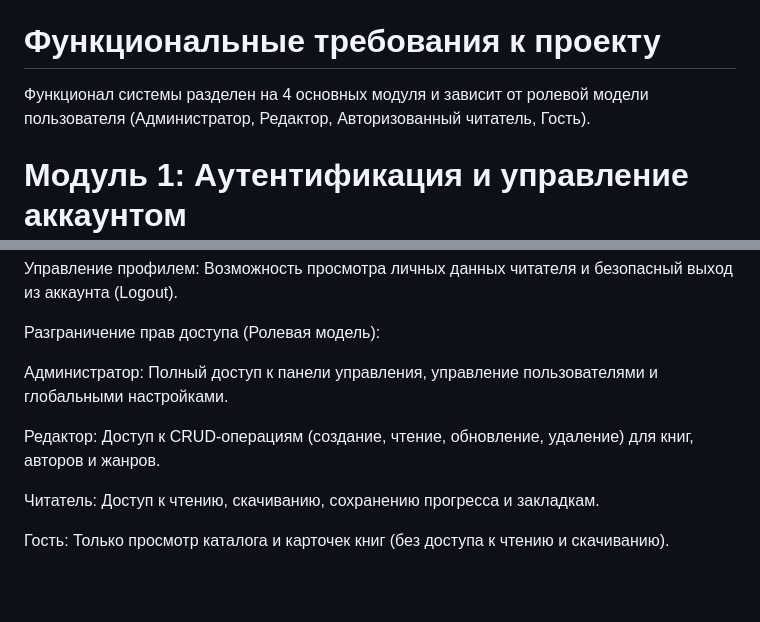
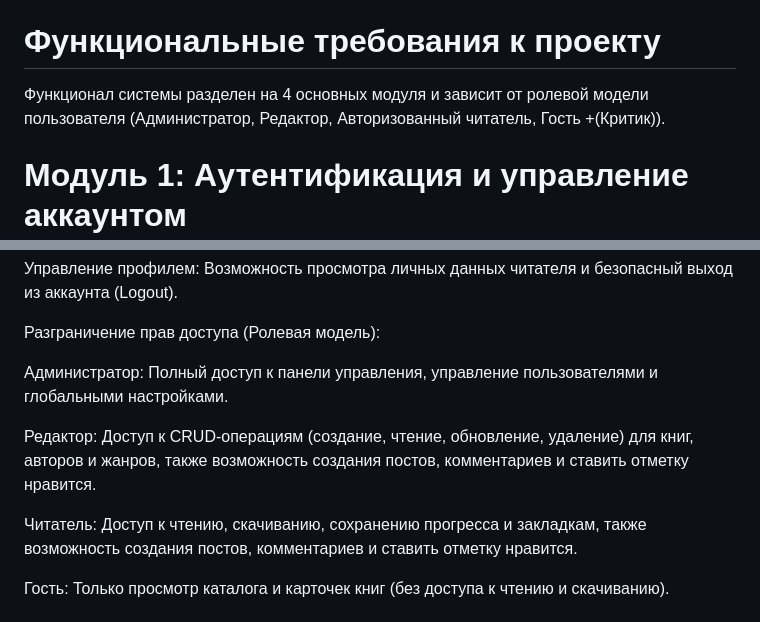
Before and after one commit to anastasizzm/Lore-BookForum, a Markdown page: README.md, 2 parts joined by grey strips. GitHub-like rendering; blank space fills up the shorter version.

Commit message:
fix role

```diff
--- a/README.md
+++ b/README.md
@@ -11,7 +11,7 @@ Lore - книжный форум для читателей и авторов
 
 # Функциональные требования к проекту
 
-Функционал системы разделен на 4 основных модуля и зависит от ролевой модели пользователя (Администратор, Редактор, Авторизованный читатель, Гость).
+Функционал системы разделен на 4 основных модуля и зависит от ролевой модели пользователя (Администратор, Редактор, Авторизованный читатель, Гость +(Критик)).
 
 # Модуль 1: Аутентификация и управление аккаунтом
 Регистрация и Авторизация: Создание учетной записи по Email и паролю, вход в систему с проверкой введенных данных (реализуется на PHP с хешированием паролей).
@@ -22,9 +22,9 @@ Lore - книжный форум для читателей и авторов
 
 Администратор: Полный доступ к панели управления, управление пользователями и глобальными настройками.
 
-Редактор: Доступ к CRUD-операциям (создание, чтение, обновление, удаление) для книг, авторов и жанров.
+Редактор: Доступ к CRUD-операциям (создание, чтение, обновление, удаление) для книг, авторов и жанров, также возможность создания постов, комментариев и ставить отметку нравится.
 
-Читатель: Доступ к чтению, скачиванию, сохранению прогресса и закладкам.
+Читатель: Доступ к чтению, скачиванию, сохранению прогресса и закладкам, также возможность создания постов, комментариев и ставить отметку нравится.
 
 Гость: Только просмотр каталога и карточек книг (без доступа к чтению и скачиванию).
 
```
